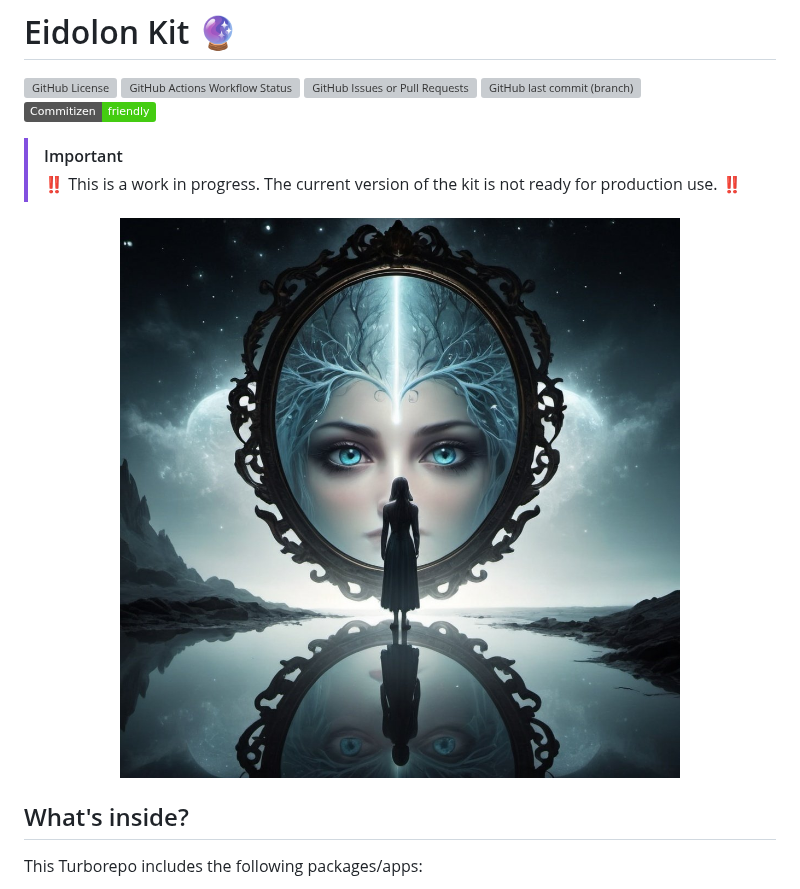
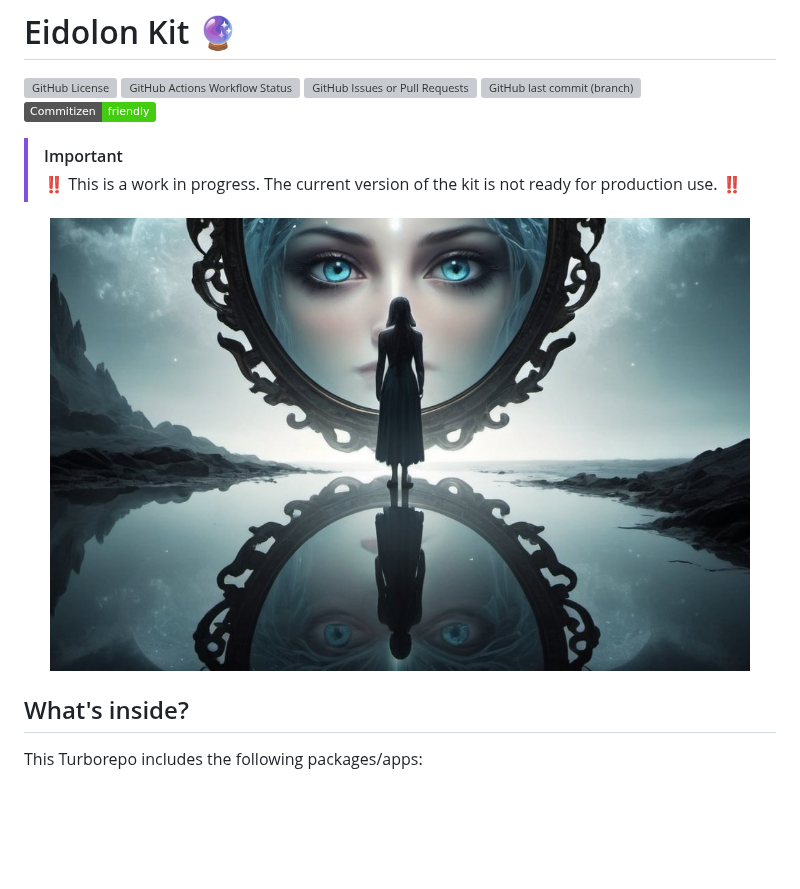
Before and after one commit to hobbescodes/eidolon-kit, a Markdown page: README.md, the part around the change. GitHub-like rendering; pictures changed too: eidolon.jpg (deleted), eidolon.png (added); badges without logos; blank space fills up the shorter version; grey boxes are pictures that could not be loaded.

Commit message:
chore: update README.md

```diff
--- a/README.md
+++ b/README.md
@@ -6,7 +6,7 @@
 > ‼️ This is a work in progress. The current version of the kit is not ready for production use. ‼️
 
 <div align="center">
-  <img src="https://github.com/hobbescodes/eidolon-kit/blob/master/eidolon.jpg" alt="Cover image" width="700px">
+  <img src="https://github.com/hobbescodes/eidolon-kit/blob/master/eidolon.png" alt="Cover image" width="700px">
 </div>
 
 ## What's inside?
```
